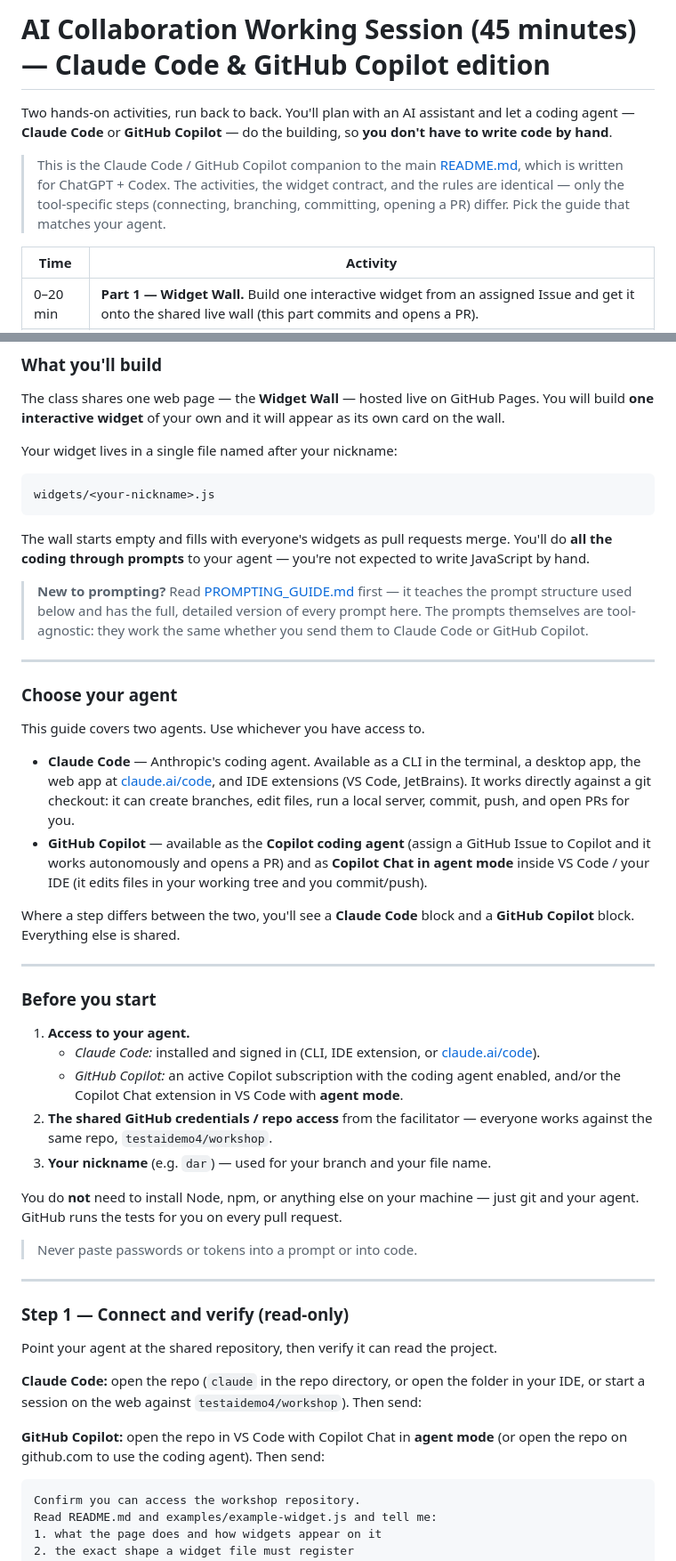
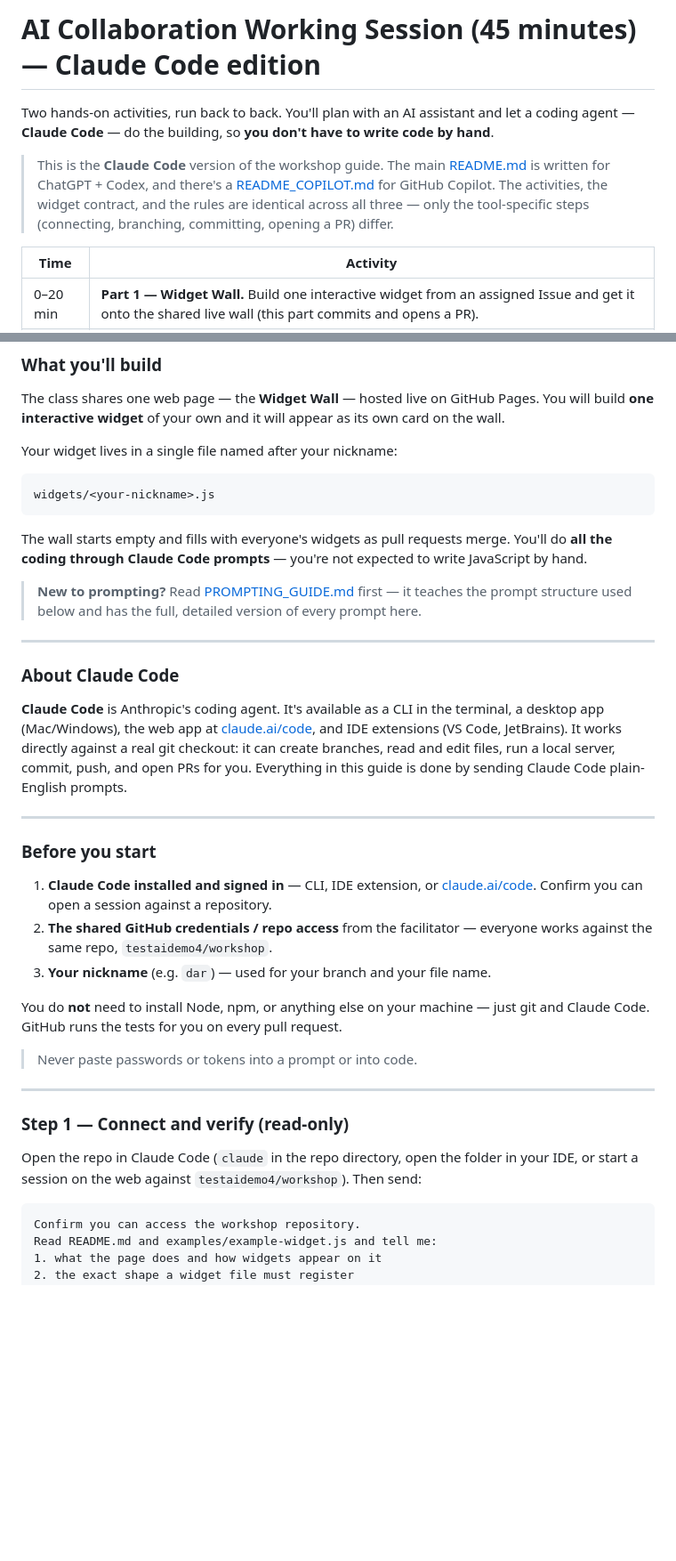
Before and after one commit to testaidemo4/workshop, a Markdown page: README_CLAUDE.md, 2 parts joined by grey strips. Shown at 89% size. Drawn GitHub-style; blank space fills up the shorter version.

````diff
--- a/README_CLAUDE_COPILOT.md
+++ b/README_CLAUDE.md
@@ -1,8 +1,8 @@
-# AI Collaboration Working Session (45 minutes) — Claude Code & GitHub Copilot edition
+# AI Collaboration Working Session (45 minutes) — Claude Code edition
 
-Two hands-on activities, run back to back. You'll plan with an AI assistant and let a coding agent — **Claude Code** or **GitHub Copilot** — do the building, so **you don't have to write code by hand**.
+Two hands-on activities, run back to back. You'll plan with an AI assistant and let a coding agent — **Claude Code** — do the building, so **you don't have to write code by hand**.
 
-> This is the Claude Code / GitHub Copilot companion to the main [README.md](README.md), which is written for ChatGPT + Codex. The activities, the widget contract, and the rules are identical — only the tool-specific steps (connecting, branching, committing, opening a PR) differ. Pick the guide that matches your agent.
+> This is the **Claude Code** version of the workshop guide. The main [README.md](README.md) is written for ChatGPT + Codex, and there's a [README_COPILOT.md](README_COPILOT.md) for GitHub Copilot. The activities, the widget contract, and the rules are identical across all three — only the tool-specific steps (connecting, branching, committing, opening a PR) differ.
 
 | Time | Activity |
 |---|---|
@@ -24,32 +24,25 @@ Your widget lives in a single file named after your nickname:
 widgets/<your-nickname>.js
 ```
 
-The wall starts empty and fills with everyone's widgets as pull requests merge. You'll do **all the coding through prompts** to your agent — you're not expected to write JavaScript by hand.
+The wall starts empty and fills with everyone's widgets as pull requests merge. You'll do **all the coding through Claude Code prompts** — you're not expected to write JavaScript by hand.
 
-> **New to prompting?** Read [PROMPTING_GUIDE.md](PROMPTING_GUIDE.md) first — it teaches the prompt structure used below and has the full, detailed version of every prompt here. The prompts themselves are tool-agnostic: they work the same whether you send them to Claude Code or GitHub Copilot.
+> **New to prompting?** Read [PROMPTING_GUIDE.md](PROMPTING_GUIDE.md) first — it teaches the prompt structure used below and has the full, detailed version of every prompt here.
 
 ---
 
-### Choose your agent
+### About Claude Code
 
-This guide covers two agents. Use whichever you have access to.
-
-- **Claude Code** — Anthropic's coding agent. Available as a CLI in the terminal, a desktop app, the web app at [claude.ai/code](https://claude.ai/code), and IDE extensions (VS Code, JetBrains). It works directly against a git checkout: it can create branches, edit files, run a local server, commit, push, and open PRs for you.
-- **GitHub Copilot** — available as the **Copilot coding agent** (assign a GitHub Issue to Copilot and it works autonomously and opens a PR) and as **Copilot Chat in agent mode** inside VS Code / your IDE (it edits files in your working tree and you commit/push).
-
-Where a step differs between the two, you'll see a **Claude Code** block and a **GitHub Copilot** block. Everything else is shared.
+**Claude Code** is Anthropic's coding agent. It's available as a CLI in the terminal, a desktop app (Mac/Windows), the web app at [claude.ai/code](https://claude.ai/code), and IDE extensions (VS Code, JetBrains). It works directly against a real git checkout: it can create branches, read and edit files, run a local server, commit, push, and open PRs for you. Everything in this guide is done by sending Claude Code plain-English prompts.
 
 ---
 
 ### Before you start
 
-1. **Access to your agent.**
-   - *Claude Code:* installed and signed in (CLI, IDE extension, or [claude.ai/code](https://claude.ai/code)).
-   - *GitHub Copilot:* an active Copilot subscription with the coding agent enabled, and/or the Copilot Chat extension in VS Code with **agent mode**.
+1. **Claude Code installed and signed in** — CLI, IDE extension, or [claude.ai/code](https://claude.ai/code). Confirm you can open a session against a repository.
 2. **The shared GitHub credentials / repo access** from the facilitator — everyone works against the same repo, `testaidemo4/workshop`.
 3. **Your nickname** (e.g. `dar`) — used for your branch and your file name.
 
-You do **not** need to install Node, npm, or anything else on your machine — just git and your agent. GitHub runs the tests for you on every pull request.
+You do **not** need to install Node, npm, or anything else on your machine — just git and Claude Code. GitHub runs the tests for you on every pull request.
 
 > Never paste passwords or tokens into a prompt or into code.
 
@@ -57,11 +50,7 @@ You do **not** need to install Node, npm, or anything else on your machine — j
 
 ### Step 1 — Connect and verify (read-only)
 
-Point your agent at the shared repository, then verify it can read the project.
-
-**Claude Code:** open the repo (`claude` in the repo directory, or open the folder in your IDE, or start a session on the web against `testaidemo4/workshop`). Then send:
-
-**GitHub Copilot:** open the repo in VS Code with Copilot Chat in **agent mode** (or open the repo on github.com to use the coding agent). Then send:
+Open the repo in Claude Code (`claude` in the repo directory, open the folder in your IDE, or start a session on the web against `testaidemo4/workshop`). Then send:
 
 ```
 Confirm you can access the workshop repository.
````
Also changed, not shown: other parts of README_CLAUDE.md (+31 -46 lines), README_COPILOT.md (added, +565 -0 lines).
